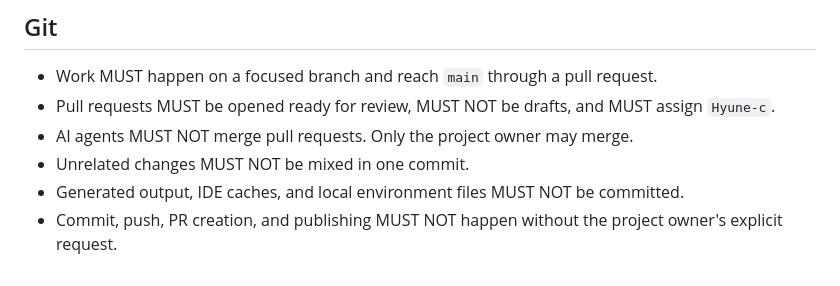
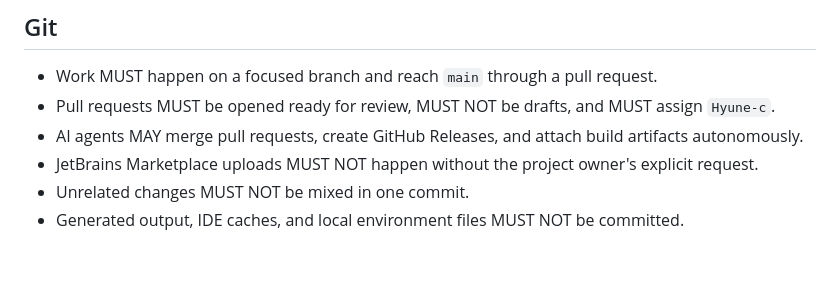
Before and after one commit to Hyune-s-lab/md-lens, a Markdown page: AGENTS.md, the part around the change. GitHub-like rendering.

Commit message:
Allow agents to merge PRs and create releases autonomously
- AI agents MAY merge pull requests, create GitHub Releases, and attach artifacts
- JetBrains Marketplace uploads still require the project owner's explicit request

Co-authored-by: Hermes Agent <agent@hermes.local>

```diff
--- a/AGENTS.md
+++ b/AGENTS.md
@@ -61,7 +61,7 @@
 
 - Work MUST happen on a focused branch and reach `main` through a pull request.
 - Pull requests MUST be opened ready for review, MUST NOT be drafts, and MUST assign `Hyune-c`.
-- AI agents MUST NOT merge pull requests. Only the project owner may merge.
+- AI agents MAY merge pull requests, create GitHub Releases, and attach build artifacts autonomously.
+- JetBrains Marketplace uploads MUST NOT happen without the project owner's explicit request.
 - Unrelated changes MUST NOT be mixed in one commit.
 - Generated output, IDE caches, and local environment files MUST NOT be committed.
-- Commit, push, PR creation, and publishing MUST NOT happen without the project owner's explicit request.
```
